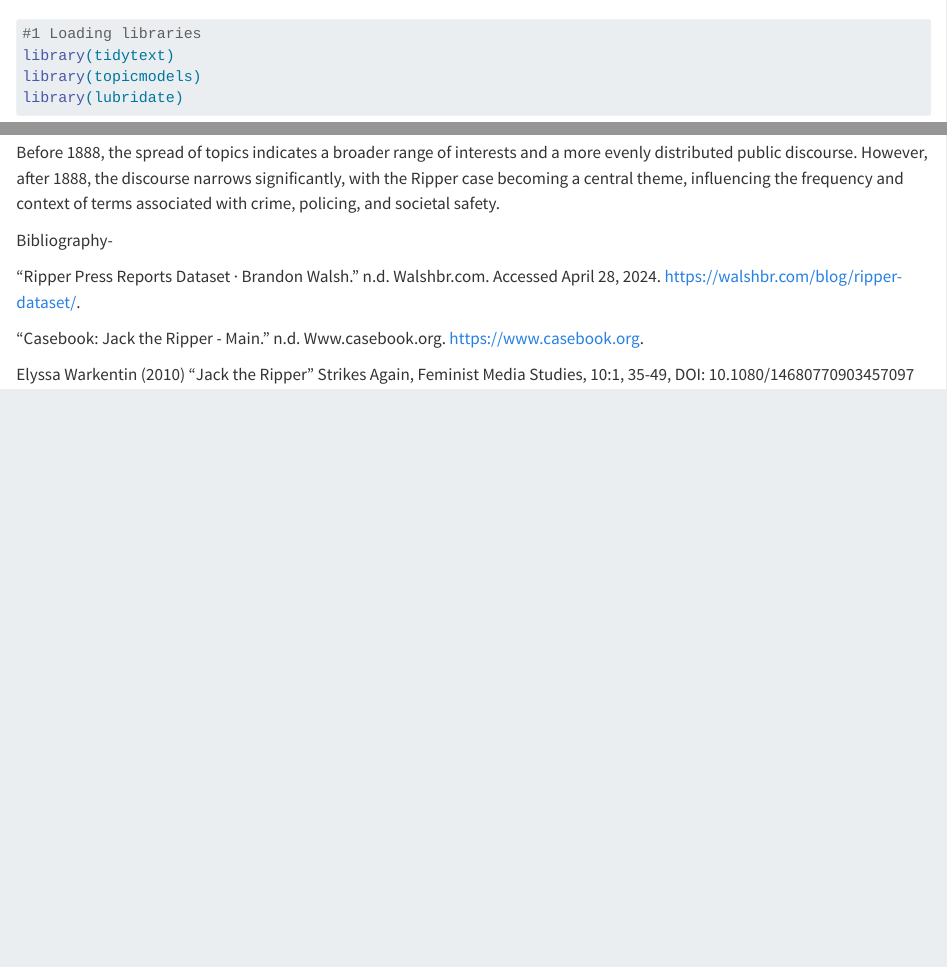
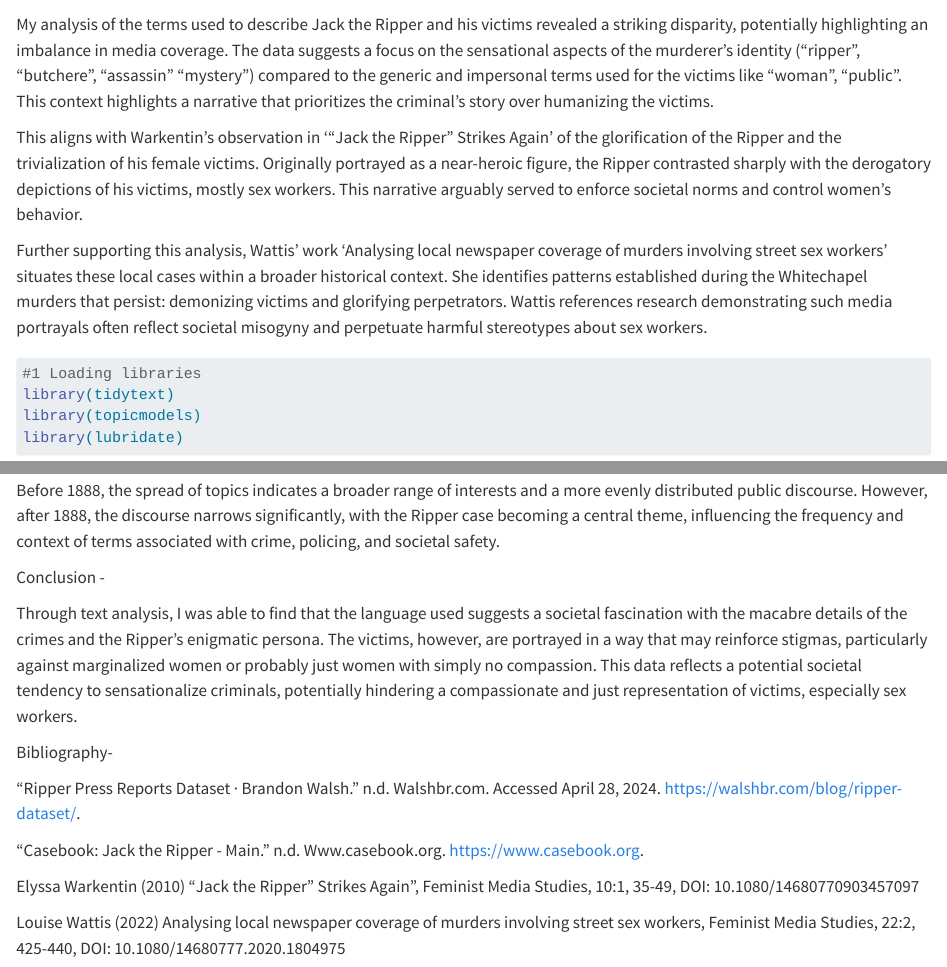
Before and after one commit to meghakhanna98/8510-Final-Project, a Quarto document (8510Final.qmd): the page in a window 1100 px wide, from 3430 px down, and a second part further down, joined at a grey line. Rendered offline with R 4.5, knitr and Pandoc in place of Quarto, with nearby package versions; some code elsewhere in the file could not run offline; long lines of code are wrapped.

Commit message:
updated file

````diff
--- a/8510Final.qmd
+++ b/8510Final.qmd
@@ -109,6 +109,13 @@ ggplot(combined_top10_freq, aes(x = reorder(word, frequency), y = frequency, fil
   labs(x = "Words", y = "Frequency", title = "Top 10 Frequencies of Words Related to Jack the Ripper and Victims")
 
 ```
+
+My analysis of the terms used to describe Jack the Ripper and his victims revealed a striking disparity, potentially highlighting an imbalance in media coverage. The data suggests a focus on the sensational aspects of the murderer's identity ("ripper", "butchere", "assassin" "mystery") compared to the generic and impersonal terms used for the victims like "woman", "public". This context highlights a narrative that prioritizes the criminal's story over humanizing the victims.
+
+This aligns with Warkentin's observation in '“Jack the Ripper” Strikes Again' of the glorification of the Ripper and the trivialization of his female victims. Originally portrayed as a near-heroic figure, the Ripper contrasted sharply with the derogatory depictions of his victims, mostly sex workers. This narrative arguably served to enforce societal norms and control women's behavior.
+
+Further supporting this analysis, Wattis' work 'Analysing local newspaper coverage of murders
+involving street sex workers' situates these local cases within a broader historical context. She identifies patterns established during the Whitechapel murders that persist: demonizing victims and glorifying perpetrators. Wattis references research demonstrating such media portrayals often reflect societal misogyny and perpetuate harmful stereotypes about sex workers.
 
 ```{r}
 #1 Loading libraries
@@ -265,10 +272,16 @@ Post-1888 Findings shows a clear thematic shift toward crime and public safety i
 
 Before 1888, the spread of topics indicates a broader range of interests and a more evenly distributed public discourse. However, after 1888, the discourse narrows significantly, with the Ripper case becoming a central theme, influencing the frequency and context of terms associated with crime, policing, and societal safety.
 
+Conclusion -
+
+Through text analysis, I was able to find that the language used suggests a societal fascination with the macabre details of the crimes and the Ripper's enigmatic persona. The victims, however, are portrayed in a way that may reinforce stigmas, particularly against marginalized women or probably just women with simply no compassion. This data reflects a potential societal tendency to sensationalize criminals, potentially hindering a compassionate and just representation of victims, especially sex workers.
+
 Bibliography-
 
 “Ripper Press Reports Dataset · Brandon Walsh.” n.d. Walshbr.com. Accessed April 28, 2024. https://walshbr.com/blog/ripper-dataset/.
 
 ‌“Casebook: Jack the Ripper - Main.” n.d. Www.casebook.org. https://www.casebook.org.
 
-Elyssa Warkentin (2010) “Jack the Ripper” Strikes Again, Feminist Media Studies, 10:1, 35-49, DOI: 10.1080/14680770903457097
+Elyssa Warkentin (2010) "Jack the Ripper” Strikes Again", Feminist Media Studies, 10:1, 35-49, DOI: 10.1080/14680770903457097
+
+Louise Wattis (2022) Analysing local newspaper coverage of murders involving street sex workers, Feminist Media Studies, 22:2, 425-440, DOI: 10.1080/14680777.2020.1804975
````
